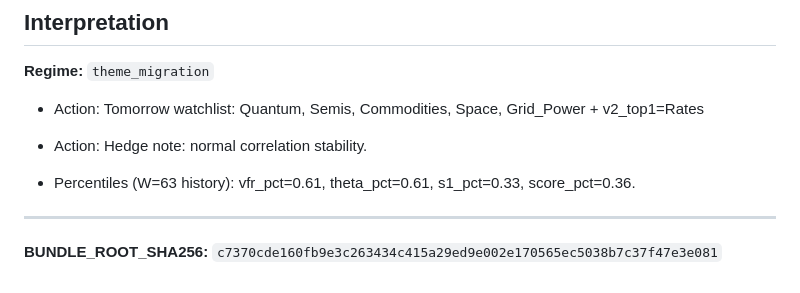
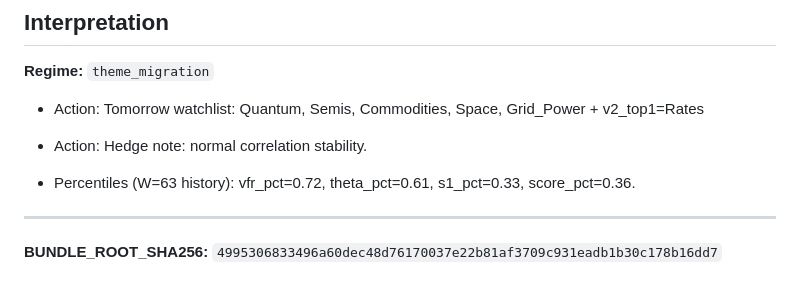
Before and after one commit to yuhanyu0/theme-radar-log, a Markdown page: logs/2026-08-21.md, the part around the change printed below. GitHub-like rendering.

```diff
--- a/logs/2026-08-21.md
+++ b/logs/2026-08-21.md
@@ -48,7 +48,7 @@
 - Action: Tomorrow watchlist: Quantum, Semis, Commodities, Space, Grid_Power + v2_top1=Rates
 - Action: Hedge note: normal correlation stability.
 
-- Percentiles (W=63 history): vfr_pct=0.61, theta_pct=0.61, s1_pct=0.33, score_pct=0.36.
+- Percentiles (W=63 history): vfr_pct=0.72, theta_pct=0.61, s1_pct=0.33, score_pct=0.36.
 
 ---
-**BUNDLE_ROOT_SHA256:** `c7370cde160fb9e3c263434c415a29ed9e002e170565ec5038b7c37f47e3e081`
+**BUNDLE_ROOT_SHA256:** `4995306833496a60dec48d76170037e22b81af3709c931eadb1b30c178b16dd7`
```
Also changed, not shown: other parts of logs/2026-08-21.md (+28 -28 lines), assets/diagnostic/2026-08-21_W63.png, 1 other file.
